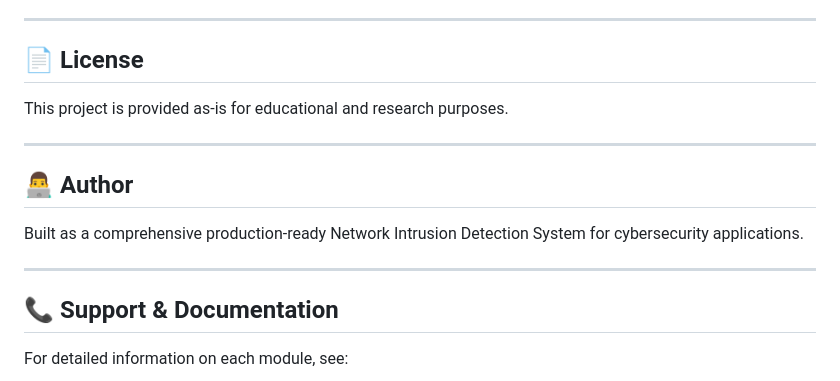
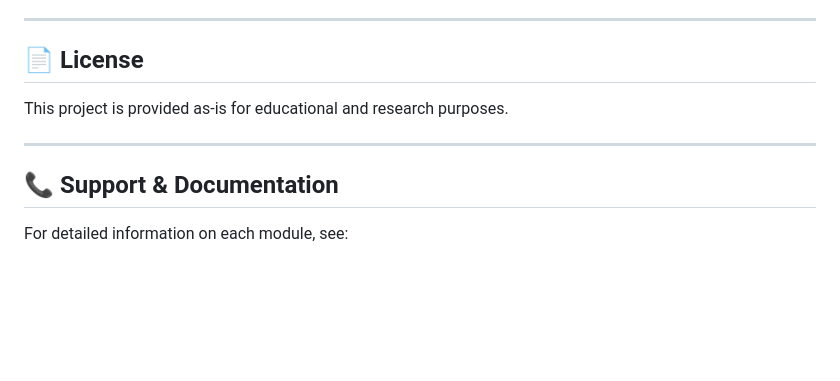
Before and after one commit to mahhasan41/Network-Intrusion-Detection-System-NIDS-, a Markdown page: README.md, the part around one of its changes. GitHub-like rendering; blank space fills up the shorter version.

```diff
--- a/README.md
+++ b/README.md
@@ -516,12 +517,6 @@ This project is provided as-is for educational and research purposes.
 
 ---
 
-## 👨‍💻 Author
-
-Built as a comprehensive production-ready Network Intrusion Detection System for cybersecurity applications.
-
----
-
 ## 📞 Support & Documentation
 
 For detailed information on each module, see:
```
Also changed, not shown: other parts of README.md (+2 -1 lines).
